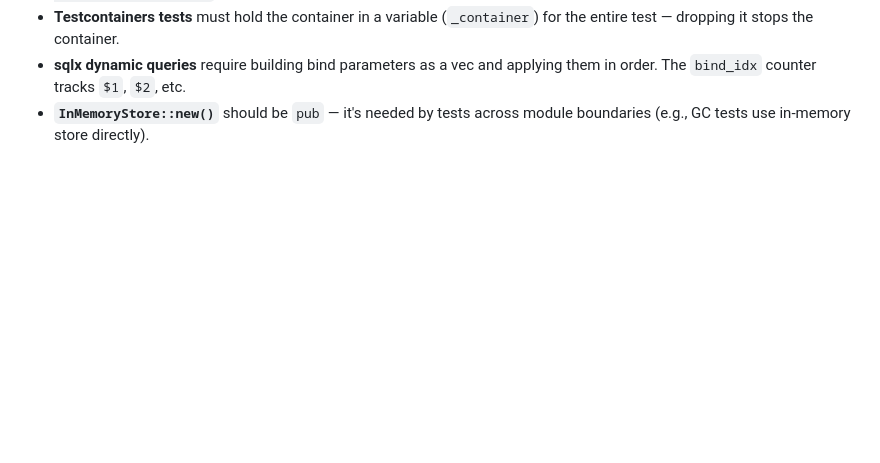
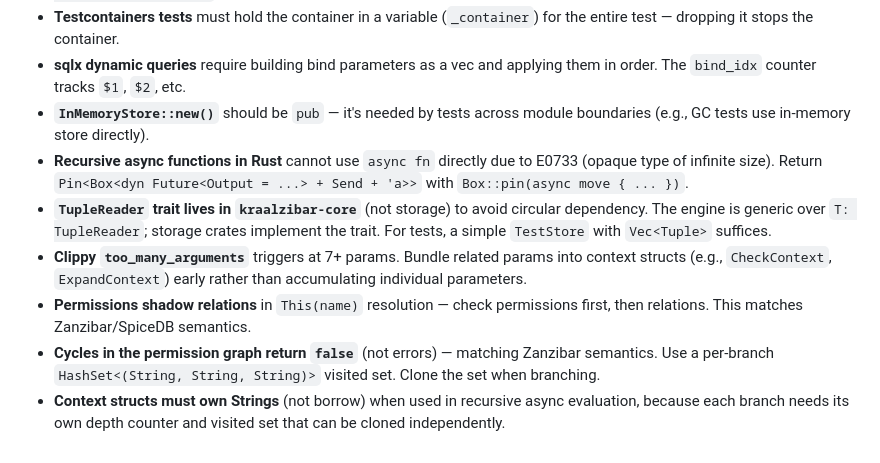
Before and after one commit to pubkraal/kraalzibar, a Markdown page: CLAUDE.md, the part around the change. Drawn GitHub-style; blank space fills up the shorter version.

Commit message:
docs: update CLAUDE.md with Phase 2 learnings
Add gotchas discovered during graph engine implementation: recursive
async patterns, TupleReader trait placement, clippy too_many_arguments
threshold, permission/relation shadowing, cycle detection semantics,
and context struct ownership requirements.

Co-Authored-By: Claude Opus 4.6 <noreply@anthropic.com>

```diff
--- a/CLAUDE.md
+++ b/CLAUDE.md
@@ -136,3 +136,21 @@ configuration instructions as they become available.
   applying them in order. The `bind_idx` counter tracks `$1`, `$2`, etc.
 - **`InMemoryStore::new()`** should be `pub` — it's needed by tests across
   module boundaries (e.g., GC tests use in-memory store directly).
+- **Recursive async functions in Rust** cannot use `async fn` directly due to
+  E0733 (opaque type of infinite size). Return
+  `Pin<Box<dyn Future<Output = ...> + Send + 'a>>` with `Box::pin(async move { ... })`.
+- **`TupleReader` trait lives in `kraalzibar-core`** (not storage) to avoid
+  circular dependency. The engine is generic over `T: TupleReader`; storage
+  crates implement the trait. For tests, a simple `TestStore` with `Vec<Tuple>`
+  suffices.
+- **Clippy `too_many_arguments`** triggers at 7+ params. Bundle related params
+  into context structs (e.g., `CheckContext`, `ExpandContext`) early rather than
+  accumulating individual parameters.
+- **Permissions shadow relations** in `This(name)` resolution — check
+  permissions first, then relations. This matches Zanzibar/SpiceDB semantics.
+- **Cycles in the permission graph return `false`** (not errors) — matching
+  Zanzibar semantics. Use a per-branch `HashSet<(String, String, String)>`
+  visited set. Clone the set when branching.
+- **Context structs must own Strings** (not borrow) when used in recursive
+  async evaluation, because each branch needs its own depth counter and visited
+  set that can be cloned independently.
```
